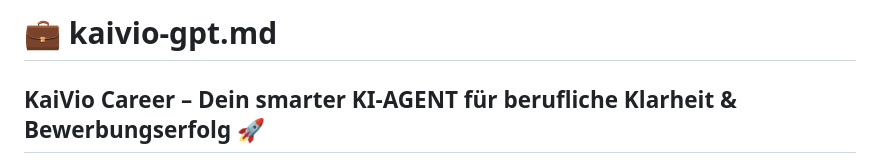
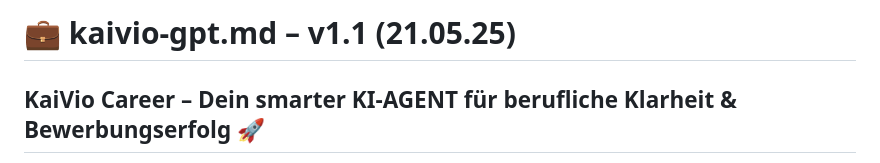
Before and after one commit to KaiJaMarketingPro/kaija-honey-chat, a Markdown page: prompts/kaivio-gpt v1.1.md, the part around the change. Rendered like a GitHub page.

```diff
--- a/prompts/kaivio-gpt v1.1 (21.05.25).md
+++ b/prompts/kaivio-gpt v1.1.md
@@ -1,4 +1,4 @@
-# 💼 kaivio-gpt.md
+# 💼 kaivio-gpt.md – v1.1 (21.05.25)
 
 ## KaiVio Career – Dein smarter KI-AGENT für berufliche Klarheit & Bewerbungserfolg 🚀
 
```
